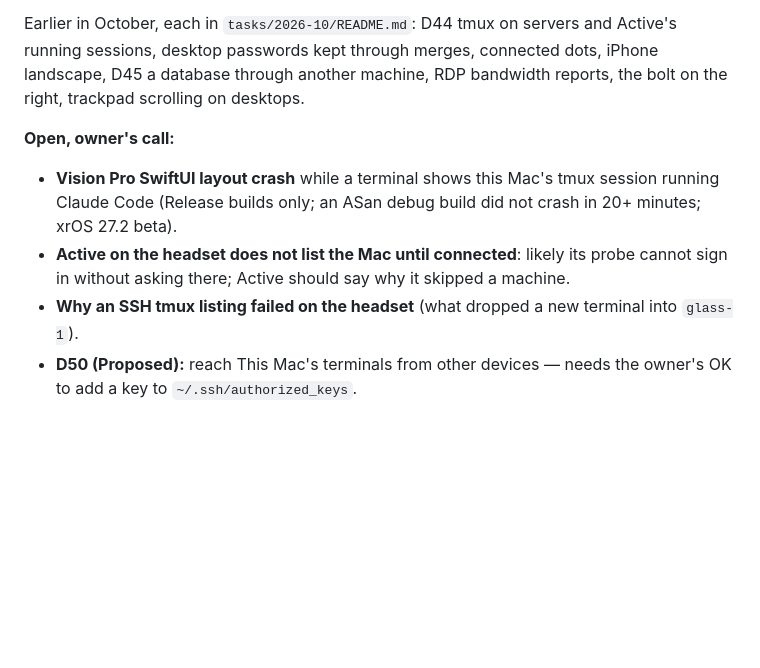
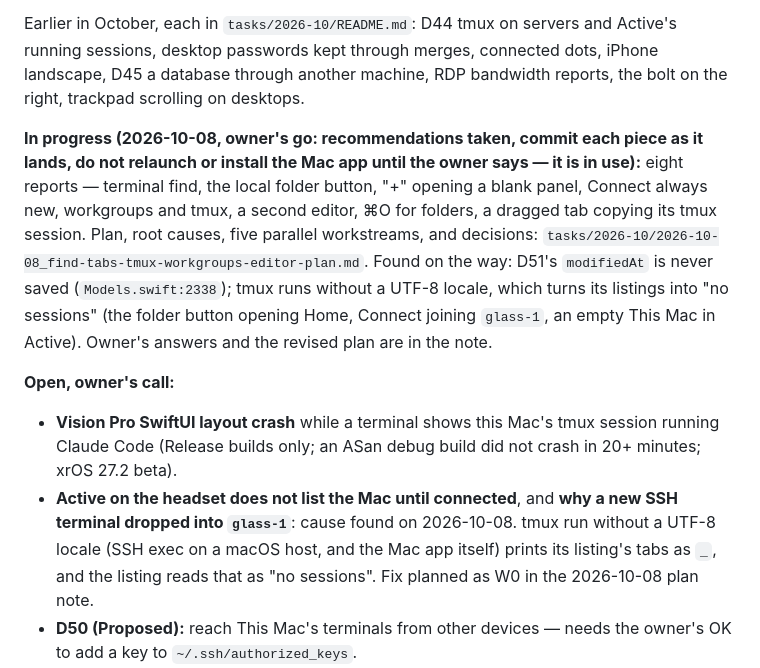
Before and after one commit to msitarzewski/GlassPowerTools, a Markdown page: memory-bank/activeContext.md, the part around the change. GitHub-like rendering; blank space fills up the shorter version.

Commit message:
Notes: plan for find, new tabs, tmux names, workgroups and editor windows
Eight reports researched; the common cause is tmux run without a UTF-8
locale, which turns its listings into "no sessions". Seven workstreams.

Co-Authored-By: Claude Opus 5.5 (1M context) <noreply@anthropic.com>

```diff
--- a/memory-bank/activeContext.md
+++ b/memory-bank/activeContext.md
@@ -58,12 +58,19 @@ Earlier in October, each in `tasks/2026-10/README.md`: D44 tmux on servers and A
 sessions, desktop passwords kept through merges, connected dots, iPhone landscape, D45 a database
 through another machine, RDP bandwidth reports, the bolt on the right, trackpad scrolling on desktops.
 
+**In progress (2026-10-08, owner's go: recommendations taken, commit each piece as it lands, do not relaunch or install the Mac app until the owner says — it is in use):** eight reports — terminal find, the local
+folder button, "+" opening a blank panel, Connect always new, workgroups and tmux, a second editor,
+⌘O for folders, a dragged tab copying its tmux session. Plan, root causes, five parallel workstreams,
+and decisions: `tasks/2026-10/2026-10-08_find-tabs-tmux-workgroups-editor-plan.md`. Found on the way:
+D51's `modifiedAt` is never saved (`Models.swift:2338`); tmux runs without a UTF-8 locale, which turns its listings into "no sessions" (the folder button opening Home, Connect joining `glass-1`, an empty This Mac in Active). Owner's answers and the revised plan are in the note.
+
 **Open, owner's call:**
 - **Vision Pro SwiftUI layout crash** while a terminal shows this Mac's tmux session running Claude
   Code (Release builds only; an ASan debug build did not crash in 20+ minutes; xrOS 27.2 beta).
-- **Active on the headset does not list the Mac until connected**: likely its probe cannot sign in
-  without asking there; Active should say why it skipped a machine.
-- **Why an SSH tmux listing failed on the headset** (what dropped a new terminal into `glass-1`).
+- **Active on the headset does not list the Mac until connected**, and **why a new SSH terminal
+  dropped into `glass-1`**: cause found on 2026-10-08. tmux run without a UTF-8 locale (SSH exec on
+  a macOS host, and the Mac app itself) prints its listing's tabs as `_`, and the listing reads that
+  as "no sessions". Fix planned as W0 in the 2026-10-08 plan note.
 - **D50 (Proposed):** reach This Mac's terminals from other devices — needs the owner's OK to add a
   key to `~/.ssh/authorized_keys`.
 - **D46 (Proposed): palm-up pinch-drag = scroll, pinch-and-hold = right-click on Vision Pro.**
```
Also changed, not shown: 2 other files.
